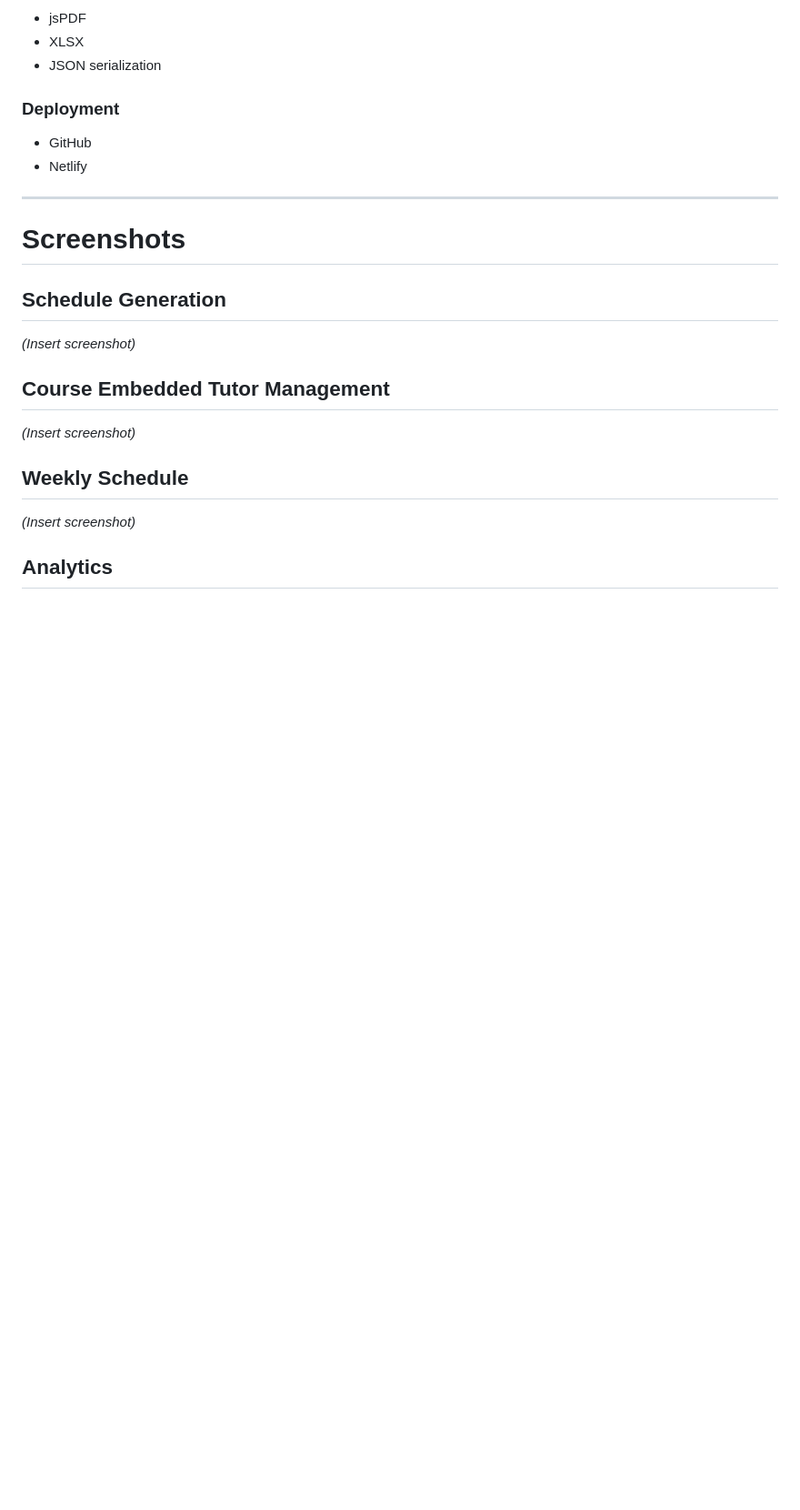
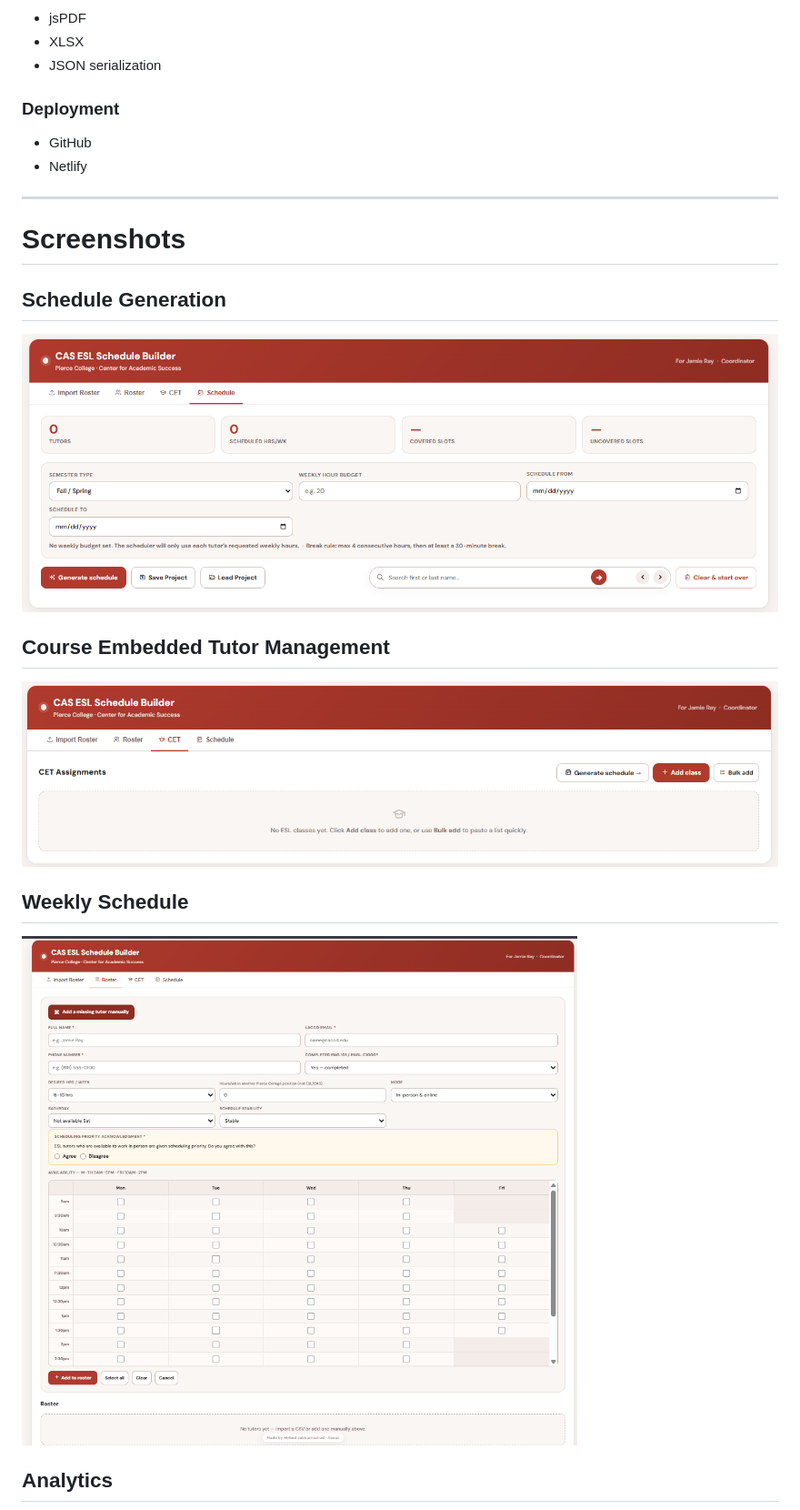
Before and after one commit to HirbodJb/Schedule-Maker, a Markdown page: README.md, the part around the change printed below. Shown: that part at 91% size. GitHub-like rendering; pictures changed too: image-1.png (added), image-2.png (added), image.png (added); blank space fills up the shorter version.

Commit message:
added images to readme

```diff
--- a/README.md
+++ b/README.md
@@ -214,15 +214,15 @@ The scheduling engine has been continuously refined through multiple versions ba
 
 ## Schedule Generation
 
-*(Insert screenshot)*
+![alt text](image.png)
 
 ## Course Embedded Tutor Management
 
-*(Insert screenshot)*
+![alt text](image-1.png)
 
 ## Weekly Schedule
 
-*(Insert screenshot)*
+![alt text](image-2.png)
 
 ## Analytics
 
```
Also changed, not shown: other parts of README.md (+1 -1 lines), image-3.png (added).
